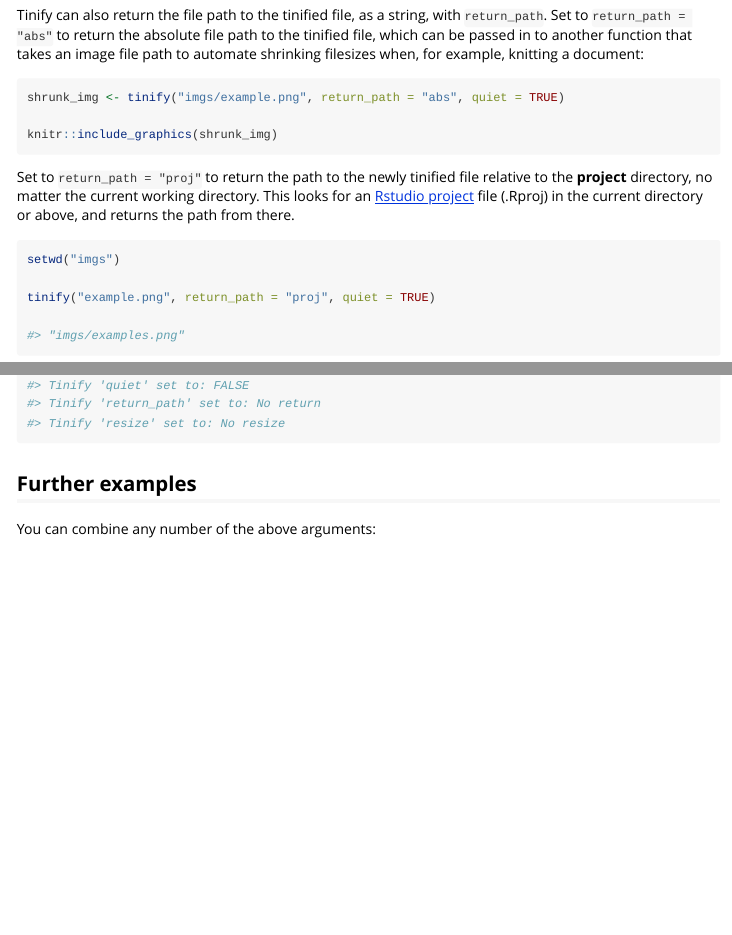
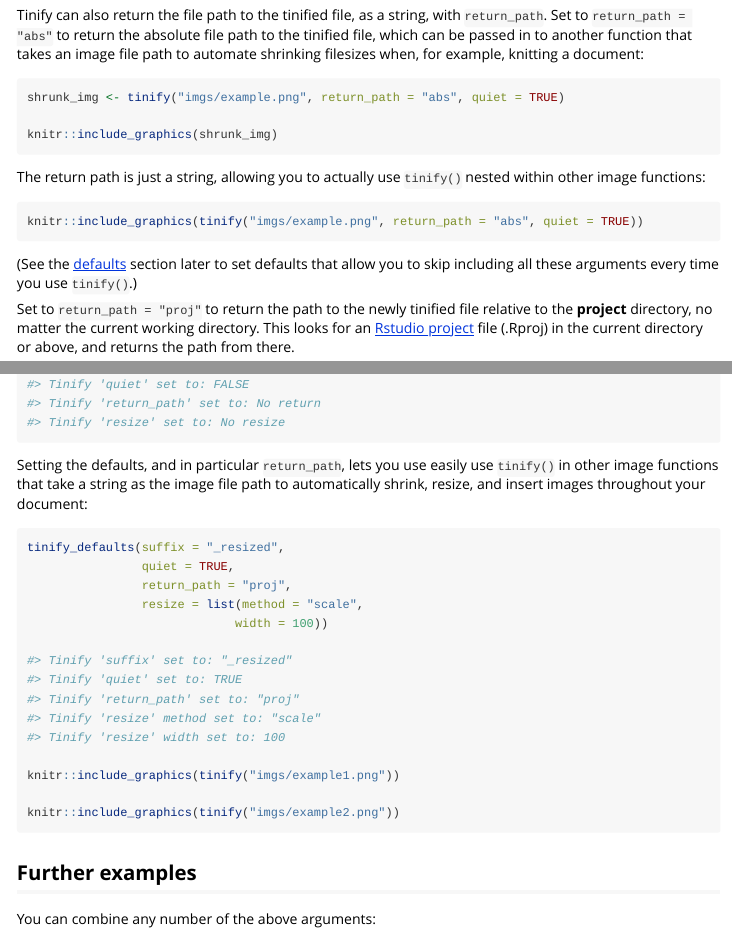
Before and after one commit to jmablog/tinieR, an R Markdown document (vignettes/tinieR.Rmd): the page in a window 1100 px wide, from 1780 px down, and a second part further down, joined at a grey line. Rendered offline with R 4.5, knitr and Pandoc, with nearby package versions.

Commit message:
Update docs and vignette

````diff
--- a/vignettes/tinieR.Rmd
+++ b/vignettes/tinieR.Rmd
@@ -115,6 +115,14 @@ shrunk_img <- tinify("imgs/example.png", return_path = "abs", quiet = TRUE)
 
 knitr::include_graphics(shrunk_img)
 ```
+
+The return path is just a string, allowing you to actually use `tinify()` nested within other image functions:
+
+```r
+knitr::include_graphics(tinify("imgs/example.png", return_path = "abs", quiet = TRUE))
+```
+
+(See the [defaults](https://jmablog.github.io/tinieR/articles/tinieR.html#changing-default-options-for-tinify-1) section later to set defaults that allow you to skip including all these arguments every time you use `tinify()`.)
 
 Set to `return_path = "proj"` to return the path to the newly tinified file relative to the **project** directory, no matter the current working directory. This looks for an [Rstudio project](https://support.rstudio.com/hc/en-us/articles/200526207-Using-Projects) file (.Rproj) in the current directory or above, and returns the path from there.
 
@@ -249,6 +257,26 @@ tinify_defaults()
 #> Tinify 'resize' set to: No resize
 ```
 
+Setting the defaults, and in particular `return_path`, lets you use easily use `tinify()` in other image functions that take a string as the image file path to automatically shrink, resize, and insert images throughout your document:
+
+```r
+tinify_defaults(suffix = "_resized",
+                quiet = TRUE,
+                return_path = "proj",
+                resize = list(method = "scale",
+                             width = 100))
+
+#> Tinify 'suffix' set to: "_resized"
+#> Tinify 'quiet' set to: TRUE
+#> Tinify 'return_path' set to: "proj"
+#> Tinify 'resize' method set to: "scale"
+#> Tinify 'resize' width set to: 100
+
+knitr::include_graphics(tinify("imgs/example1.png"))
+
+knitr::include_graphics(tinify("imgs/example2.png"))
+```
+
 ## Further examples
 
 You can combine any number of the above arguments:
````
Also changed, not shown: 1 other file.
